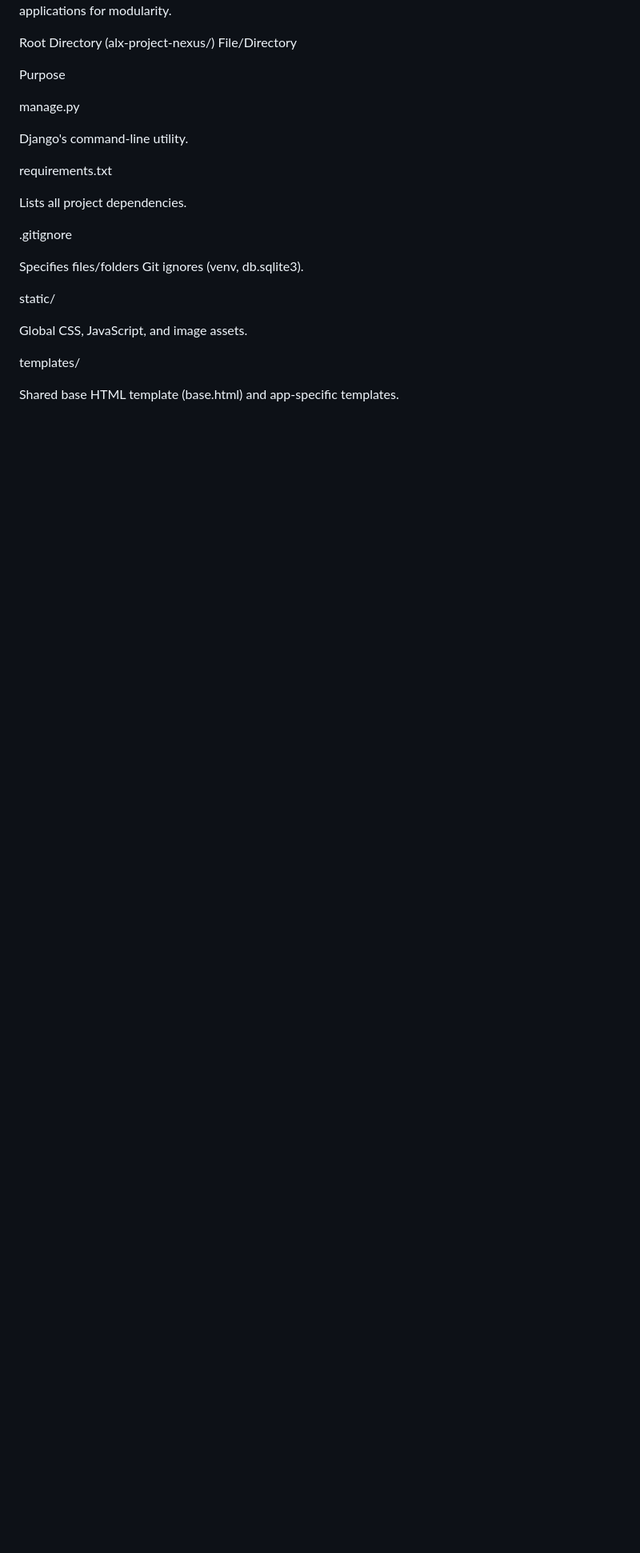
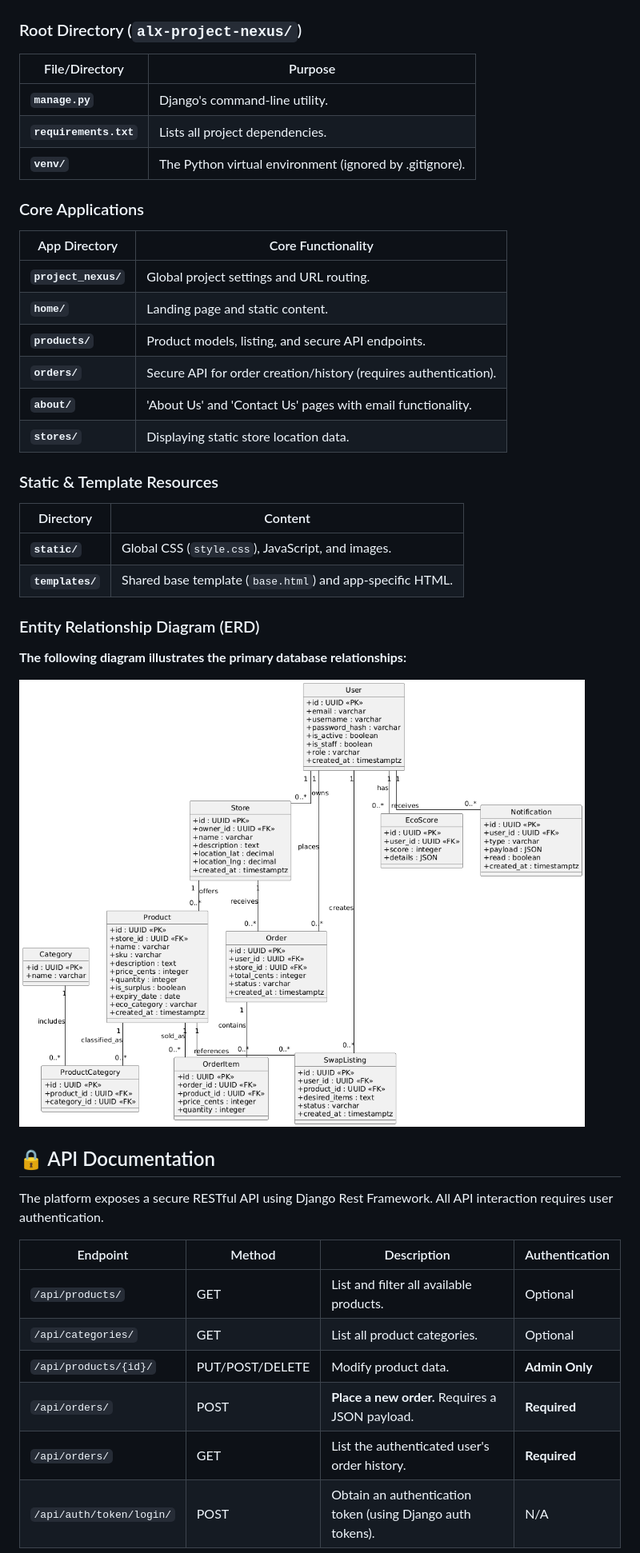
Before and after one commit to Shantralee-58/alx-project-nexus, a Markdown page: README.md, the part around one of its changes. Shown at 80% size. GitHub-like rendering; blank space fills up the shorter version.

Commit message:
updated readme with erd

```diff
--- a/README.md
+++ b/README.md
@@ -99,27 +88,47 @@ The application will be accessible in your browser at: http://127.0.0.1:8000/
 The project is divided into a core configuration and several distinct Django applications for modularity.
 
-Root Directory (alx-project-nexus/)
-File/Directory
+### Root Directory (`alx-project-nexus/`)
 
-Purpose
+| File/Directory | Purpose |
+| ----- | ----- |
+| **`manage.py`** | Django's command-line utility. |
+| **`requirements.txt`** | Lists all project dependencies. |
+| **`venv/`** | The Python virtual environment (ignored by .gitignore). |
 
-manage.py
+### Core Applications
 
-Django's command-line utility.
+| App Directory | Core Functionality |
+| ----- | ----- |
+| **`project_nexus/`** | Global project settings and URL routing. |
+| **`home/`** | Landing page and static content. |
+| **`products/`** | Product models, listing, and secure API endpoints. |
+| **`orders/`** | Secure API for order creation/history (requires authentication). |
+| **`about/`** | 'About Us' and 'Contact Us' pages with email functionality. |
+| **`stores/`** | Displaying static store location data. |
 
-requirements.txt
+### Static & Template Resources
 
-Lists all project dependencies.
+| Directory | Content |
+| ----- | ----- |
+| **`static/`** | Global CSS (`style.css`), JavaScript, and images. |
+| **`templates/`** | Shared base template (`base.html`) and app-specific HTML. |
 
-.gitignore
+### Entity Relationship Diagram (ERD)
 
-Specifies files/folders Git ignores (venv, db.sqlite3).
+**The following diagram illustrates the primary database relationships:**
 
-static/
+![Sustainify ERD](ERD/sustainify_erd.png)
 
-Global CSS, JavaScript, and image assets.
+## 🔒 API Documentation
 
-templates/
+The platform exposes a secure RESTful API using Django Rest Framework. All API interaction requires user authentication.
 
-Shared base HTML template (base.html) and app-specific templates.
+| Endpoint | Method | Description | Authentication |
+| ----- | ----- | ----- | ----- |
+| `/api/products/` | GET | List and filter all available products. | Optional |
+| `/api/categories/` | GET | List all product categories. | Optional |
+| `/api/products/{id}/` | PUT/POST/DELETE | Modify product data. | **Admin Only** |
+| `/api/orders/` | POST | **Place a new order.** Requires a JSON payload. | **Required** |
+| `/api/orders/` | GET | List the authenticated user's order history. | **Required** |
+| `/api/auth/token/login/` | POST | Obtain an authentication token (using Django auth tokens). | N/A |
 
```
Also changed, not shown: other parts of README.md (+61 -170 lines).
